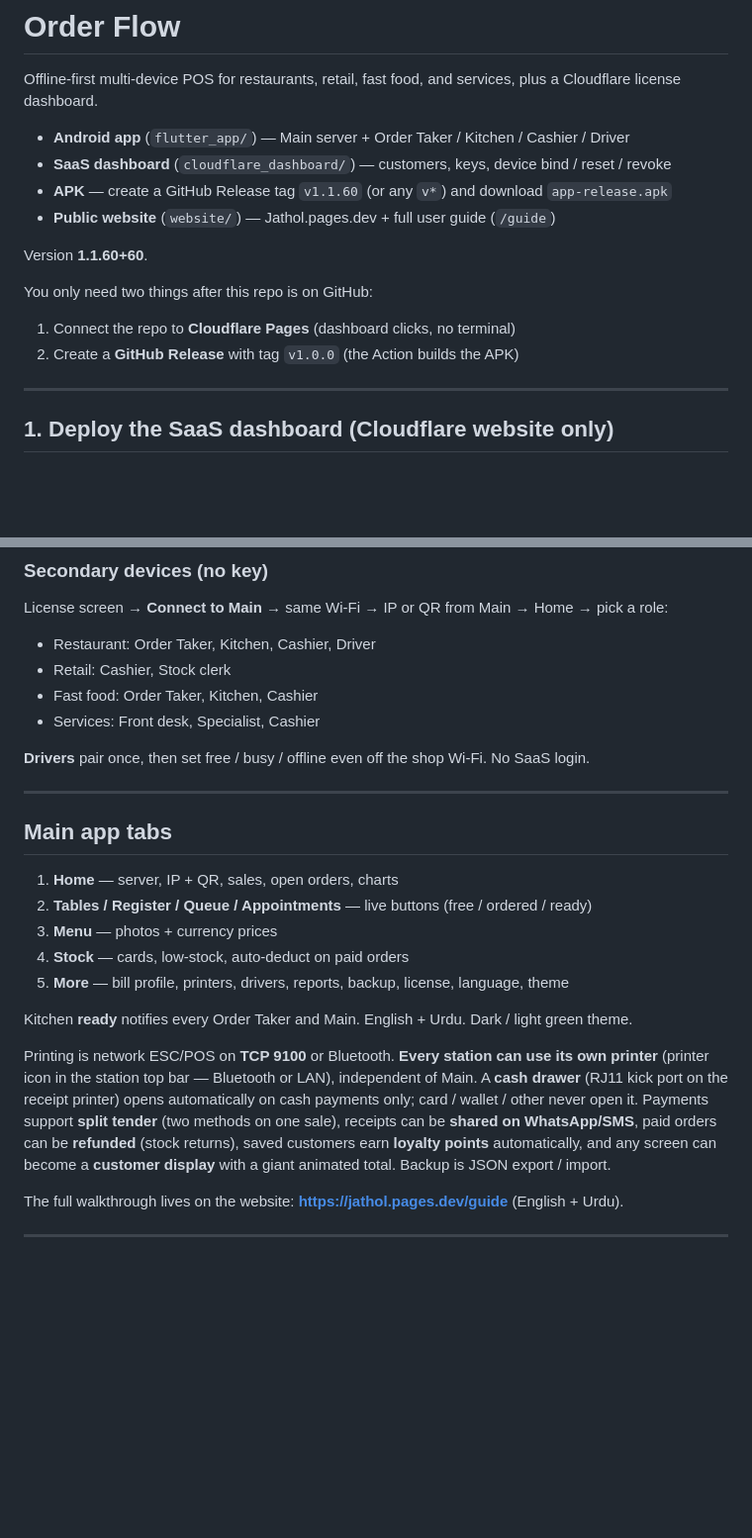
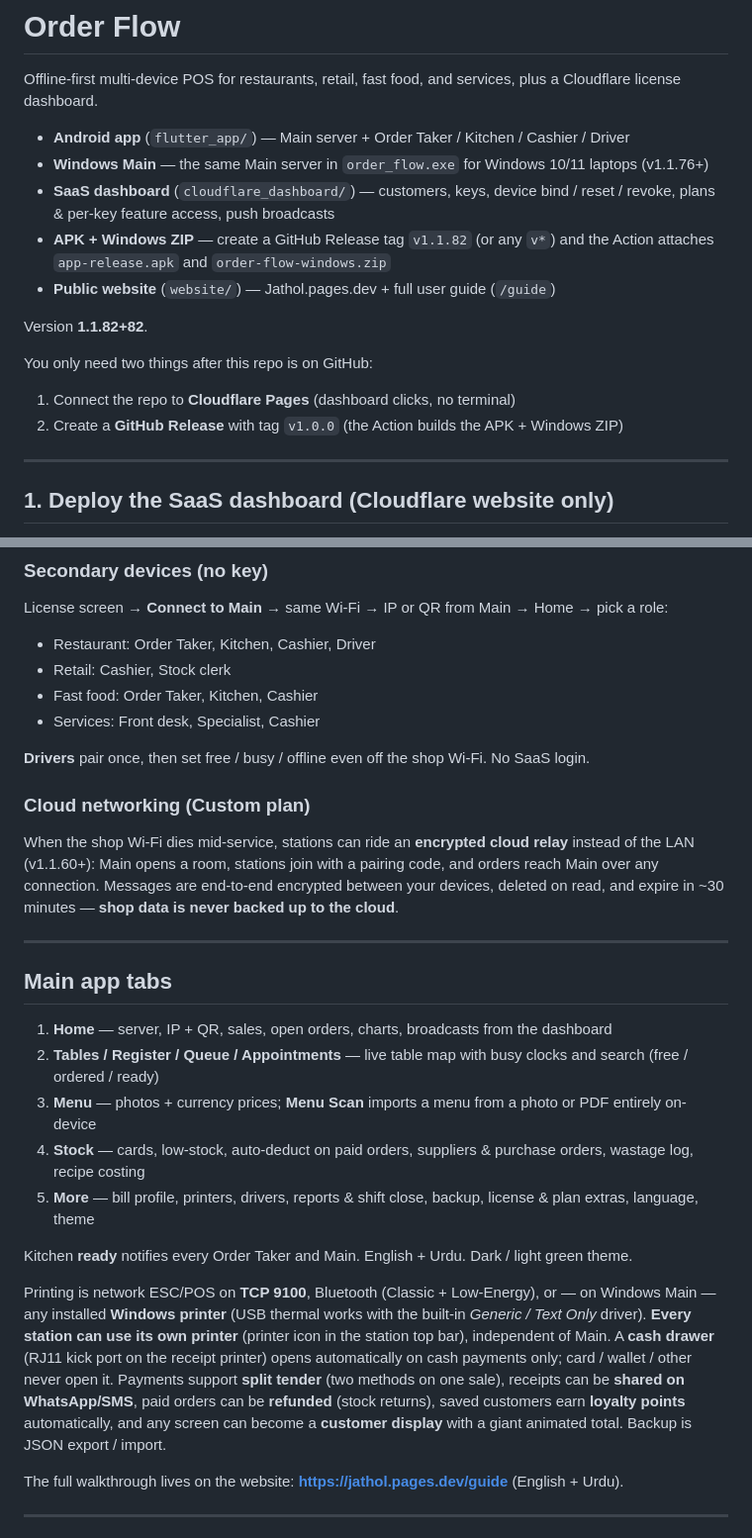
Before and after one commit to juttjathol/Order-Flow-V2, a Markdown page: README.md, 2 parts joined by grey strips. Shown at 99% size. GitHub-like rendering; blank space fills up the shorter version.

```diff
--- a/README.md
+++ b/README.md
@@ -3,16 +3,17 @@
 Offline-first multi-device POS for restaurants, retail, fast food, and services, plus a Cloudflare license dashboard.
 
 - **Android app** (`flutter_app/`) — Main server + Order Taker / Kitchen / Cashier / Driver
-- **SaaS dashboard** (`cloudflare_dashboard/`) — customers, keys, device bind / reset / revoke
-- **APK** — create a GitHub Release tag `v1.1.60` (or any `v*`) and download `app-release.apk`
+- **Windows Main** — the same Main server in `order_flow.exe` for Windows 10/11 laptops (v1.1.76+)
+- **SaaS dashboard** (`cloudflare_dashboard/`) — customers, keys, device bind / reset / revoke, plans & per-key feature access, push broadcasts
+- **APK + Windows ZIP** — create a GitHub Release tag `v1.1.82` (or any `v*`) and the Action attaches `app-release.apk` and `order-flow-windows.zip`
 - **Public website** (`website/`) — Jathol.pages.dev + full user guide (`/guide`)
 
-Version **1.1.60+60**.
+Version **1.1.82+82**.
 
 You only need two things after this repo is on GitHub:
 
 1. Connect the repo to **Cloudflare Pages** (dashboard clicks, no terminal)
-2. Create a **GitHub Release** with tag `v1.0.0` (the Action builds the APK)
+2. Create a **GitHub Release** with tag `v1.0.0` (the Action builds the APK + Windows ZIP)
 
 ---
 
@@ -115,19 +116,23 @@ License screen → **Connect to Main** → same Wi‑Fi → IP or QR from Main
 
 **Drivers** pair once, then set free / busy / offline even off the shop Wi‑Fi. No SaaS login.
 
+### Cloud networking (Custom plan)
+
+When the shop Wi‑Fi dies mid-service, stations can ride an **encrypted cloud relay** instead of the LAN (v1.1.60+): Main opens a room, stations join with a pairing code, and orders reach Main over any connection. Messages are end-to-end encrypted between your devices, deleted on read, and expire in ~30 minutes — **shop data is never backed up to the cloud**.
+
 ---
 
 ## Main app tabs
 
-1. **Home** — server, IP + QR, sales, open orders, charts
-2. **Tables / Register / Queue / Appointments** — live buttons (free / ordered / ready)
-3. **Menu** — photos + currency prices
-4. **Stock** — cards, low-stock, auto-deduct on paid orders
-5. **More** — bill profile, printers, drivers, reports, backup, license, language, theme
+1. **Home** — server, IP + QR, sales, open orders, charts, broadcasts from the dashboard
+2. **Tables / Register / Queue / Appointments** — live table map with busy clocks and search (free / ordered / ready)
+3. **Menu** — photos + currency prices; **Menu Scan** imports a menu from a photo or PDF entirely on-device
+4. **Stock** — cards, low-stock, auto-deduct on paid orders, suppliers & purchase orders, wastage log, recipe costing
+5. **More** — bill profile, printers, drivers, reports & shift close, backup, license & plan extras, language, theme
 
 Kitchen **ready** notifies every Order Taker and Main. English + Urdu. Dark / light green theme.
 
-Printing is network ESC/POS on **TCP 9100** or Bluetooth. **Every station can use its own printer** (printer icon in the station top bar — Bluetooth or LAN), independent of Main. A **cash drawer** (RJ11 kick port on the receipt printer) opens automatically on cash payments only; card / wallet / other never open it. Payments support **split tender** (two methods on one sale), receipts can be **shared on WhatsApp/SMS**, paid orders can be **refunded** (stock returns), saved customers earn **loyalty points** automatically, and any screen can become a **customer display** with a giant animated total. Backup is JSON export / import.
+Printing is network ESC/POS on **TCP 9100**, Bluetooth (Classic + Low-Energy), or — on Windows Main — any installed **Windows printer** (USB thermal works with the built-in *Generic / Text Only* driver). **Every station can use its own printer** (printer icon in the station top bar), independent of Main. A **cash drawer** (RJ11 kick port on the receipt printer) opens automatically on cash payments only; card / wallet / other never open it. Payments support **split tender** (two methods on one sale), receipts can be **shared on WhatsApp/SMS**, paid orders can be **refunded** (stock returns), saved customers earn **loyalty points** automatically, and any screen can become a **customer display** with a giant animated total. Backup is JSON export / import.
 
 The full walkthrough lives on the website: **https://jathol.pages.dev/guide** (English + Urdu).
 
```
Also changed, not shown: other parts of README.md (+22 -22 lines).
